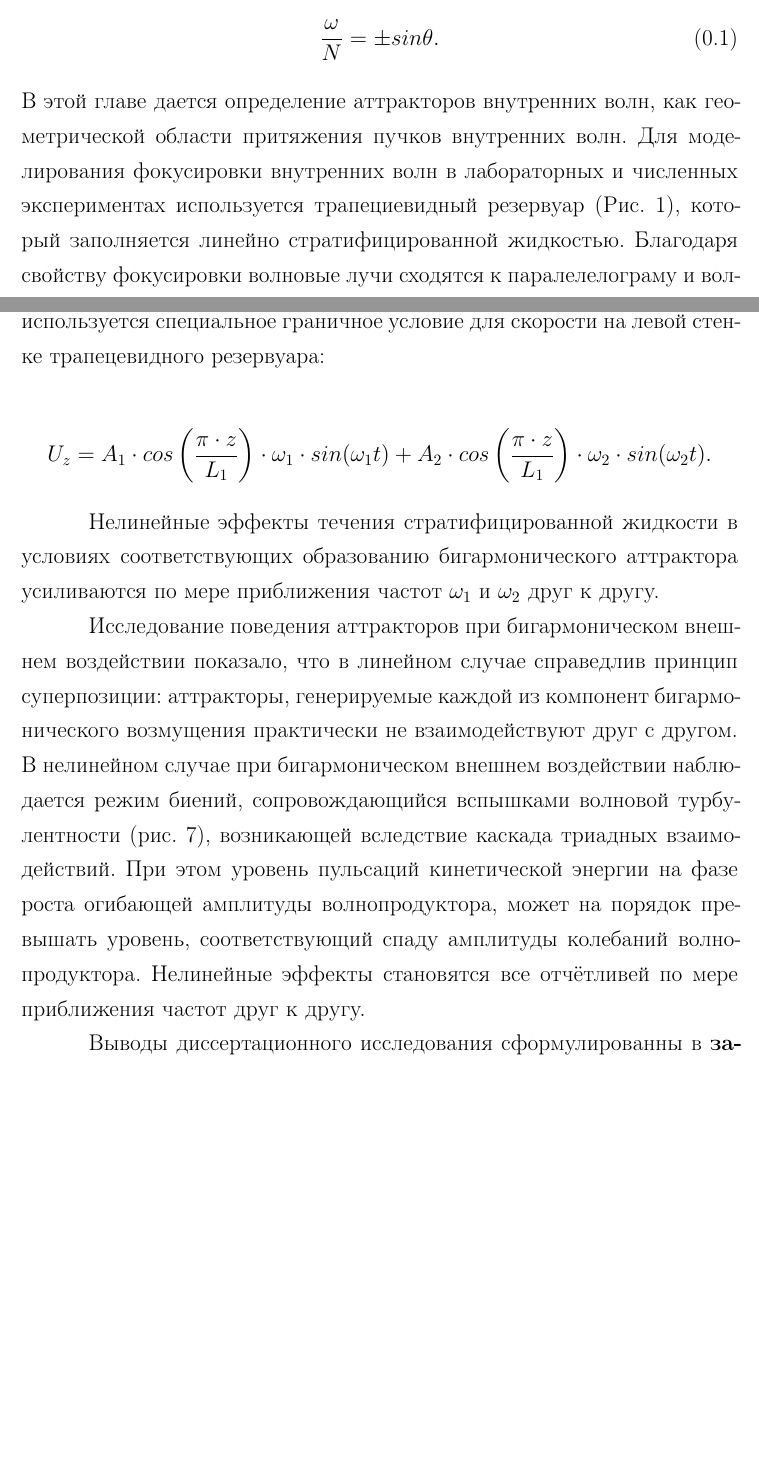
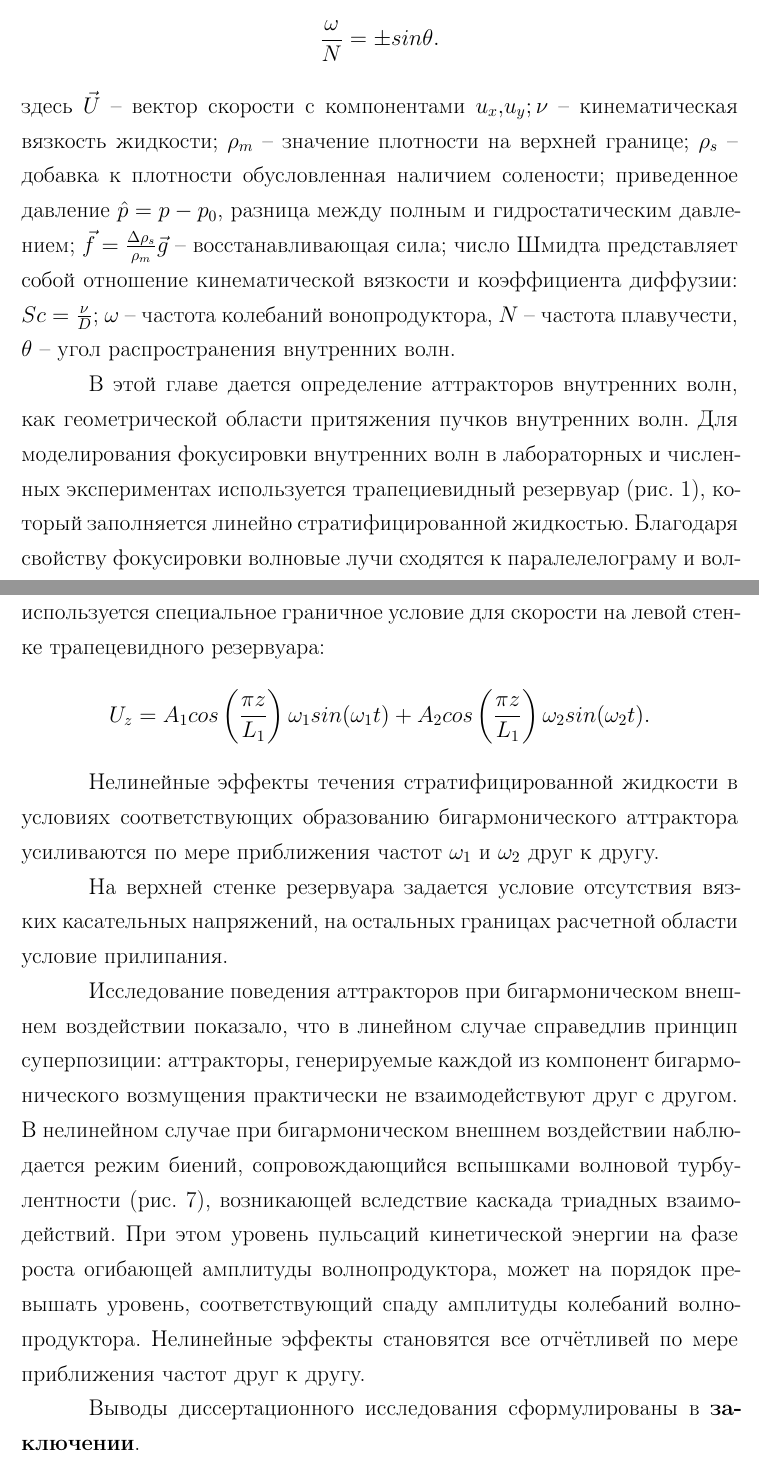
Before and after one commit to OneMoreProblem/DISER, a LaTeX document (AutoRef/autoref1.tex): two parts of pages 9 and 15 of 17, joined at a grey line, cut so that both start at the same text, the shorter picture padded with empty space. Compiled offline with pdfLaTeX; a LaTeX package or settings file that is missing is left out.

Commit message:
description add

```diff
--- a/AutoRef/autoref1.tex
+++ b/AutoRef/autoref1.tex
@@ -409,13 +411,15 @@
 \end{equation*}
 
 \noindent дисперсионное соотношение для внутренних волн
-\begin{equation}
+\begin{equation*}
     \frac{\omega}{N} = \pm sin \theta.
     \label{eq:dispersion}
-\end{equation}
+\end{equation*}
 %il В этой главе дается определение аттракторов внутренних волн, как геометрической зоны притяжения лучей направленных вдоль групповой скорости внутренних волн.
+\noindent здесь $\vec{U}$ -- вектор скорости с компонентами $u_x,u_y; \nu$ -- кинематическая вязкость жидкости; $\rho_m$ -- значение плотности на верхней границе; $\rho_s$ -- добавка к плотности обусловленная наличием солености; приведенное давление $\hat{p}=p-p_0$, разница между полным и гидростатическим давлением; $\vec{f}=\frac{\Delta \rho_s}{\rho_m} \vec{g}$ -- восстанавливающая сила; число Шмидта представляет собой отношение кинематической вязкости и коэффициента диффузии:  $Sc = \frac{\nu}{D}$; $\omega$ -- частота колебаний вонопродуктора, $N$ -- частота плавучести, $\theta$ -- угол распространения внутренних волн.
+
 В этой главе дается определение аттракторов внутренних волн, как геометрической области притяжения пучков внутренних волн.
-Для моделирования фокусировки внутренних волн в лабораторных и численных экспериментах используется трапециевидный резервуар (Рис. \ref{fig:dominleft}), который заполняется линейно стратифицированной жидкостью.  Благодаря свойству фокусировки волновые лучи сходятся к паралелелограму и волновая энергия циркулирует по его сторонам (рис. \ref{fig:RayTr}). Физически аттрактор внутренних волн представляет собой зону интенсивного движения жидкости (рис. \ref{fig:attractorRes}).
+Для моделирования фокусировки внутренних волн в лабораторных и численных экспериментах используется трапециевидный резервуар (рис. \ref{fig:dominleft}), который заполняется линейно стратифицированной жидкостью.  Благодаря свойству фокусировки волновые лучи сходятся к паралелелограму и волновая энергия циркулирует по его сторонам (рис. \ref{fig:RayTr}). Физически аттрактор внутренних волн представляет собой зону интенсивного движения жидкости (рис. \ref{fig:attractorRes}).
 
 \begin{figure}[!ht]
         \centering
@@ -565,13 +569,16 @@
 %Раздел с численным моделированием аттракторов внутренних гравитационных волн содержит в себе результаты моделирования аттракторов с помощью метода спектральных элементов и контрольного объема алгоритмами PISO и QHD на базе открытого программного продукта OpenFOAM. Также в этом разделе обусловлен выбор частот для моделирования бигармонических колебаний, приведены результаты моделирования и анализ данных.
 
 \textbf{Глава номер три} посвящена количественной оценке режимов течения в резервуаре с моно и бигармоническими воздействиями на стратифицированную жидкость. Для определения диапазона параметров с сильной аккумуляцией волновой энергии выполнено подробное исследование генерации аттракторов при монохроматическом возмущении, в результате чего определен частотный диапазон, в котором возникают аттракторы с одним отражением от горизонтальной и вертикальной границ. Для моделирования бигармонического аттрактора внутренних волн используется специальное граничное условие для скорости на левой стенке трапецевидного резервуара:
-
-$$U_z = A_1\cdot cos\left(\frac{\pi \cdot z}{L_1}\right)\cdot \omega_1 \cdot  sin(\omega_1 t) + A_2\cdot cos\left(\frac{\pi \cdot z}{L_1}\right)\cdot \omega_2 \cdot  sin(\omega_2 t).$$
+$$U_z = A_1 cos\left(\frac{\pi z}{L_1}\right) \omega_1   sin(\omega_1 t) + A_2 cos\left(\frac{\pi z}{L_1}\right) \omega_2  sin(\omega_2 t).$$
 
 Нелинейные эффекты течения стратифицированной жидкости в условиях соответствующих образованию бигармонического аттрактора усиливаются по мере приближения частот $\omega_1$ и $\omega_2$ друг к другу.
 
+На верхней стенке резервуара задается условие отсутствия вязких касательных напряжений, на остальных границах расчетной области условие прилипания.
+
 Исследование поведения аттракторов при бигармоническом внешнем воздействии показало, что в линейном случае справедлив принцип суперпозиции: аттракторы, генерируемые каждой из компонент бигармонического возмущения практически не взаимодействуют друг с другом. В нелинейном случае при бигармоническом внешнем воздействии наблюдается режим биений, сопровождающийся вспышками волновой турбулентности (рис. \ref{fig:biharmVyap005-1}), возникающей вследствие каскада триадных взаимодействий. При этом уровень пульсаций кинетической энергии на фазе роста огибающей амплитуды волнопродуктора, может на порядок превышать уровень, соответствующий спаду амплитуды колебаний волнопродуктора. Нелинейные эффекты становятся все отчётливей по мере приближения частот друг к другу.
 
+Выводы диссертационного исследования сформулированы в \textbf{заключении}.
+\newpage
 \begin{figure}[h!]
   \centering
   \begin{subfigure}[с]{0.45\textwidth}
@@ -605,5 +612,4 @@ $$U_z = A_1\cdot cos\left(\frac{\pi \cdot z}{L_1}\right)\cdot \omega_1 \cdot  si
   \label{fig:biharmVyap005-1}
 \end{figure}
 
-Выводы диссертационного исследования сформулированны в \textbf{заключении}.
 
```
Also changed, not shown: AutoRef/autoref1.tex (24 more changed lines).
